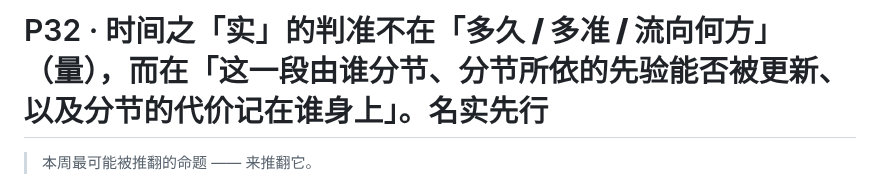
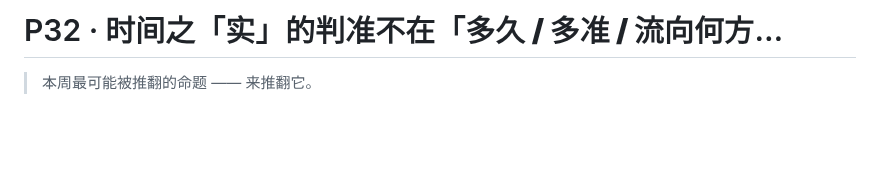
Before and after one commit to juesizhe/juesizhe, a Markdown page: cards/P32.md, the part around the change. Drawn GitHub-style; blank space fills up the shorter version.

Commit message:
sync: 以本地为准更新 cards/P32.md

```diff
--- a/cards/P32.md
+++ b/cards/P32.md
@@ -1,4 +1,4 @@
-# P32 · 时间之「实」的判准不在「**多久 / 多准 / 流向何方**」（量），而在「**这一段由谁分节、分节所依的先验能否被更新、以及分节的代价记在谁身上**」。**名实先行**
+# P32 · 时间之「实」的判准不在「**多久 / 多准 / 流向何方**…
 
 > 本周最可能被推翻的命题 —— 来推翻它。
 
```
